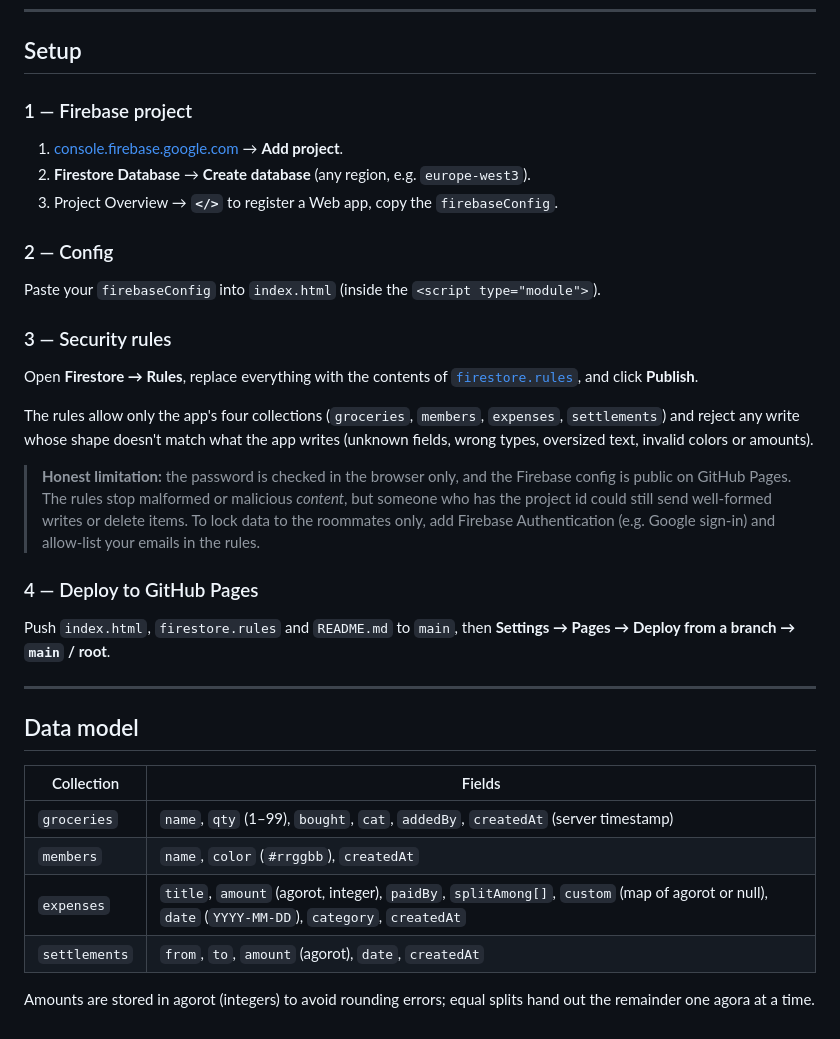
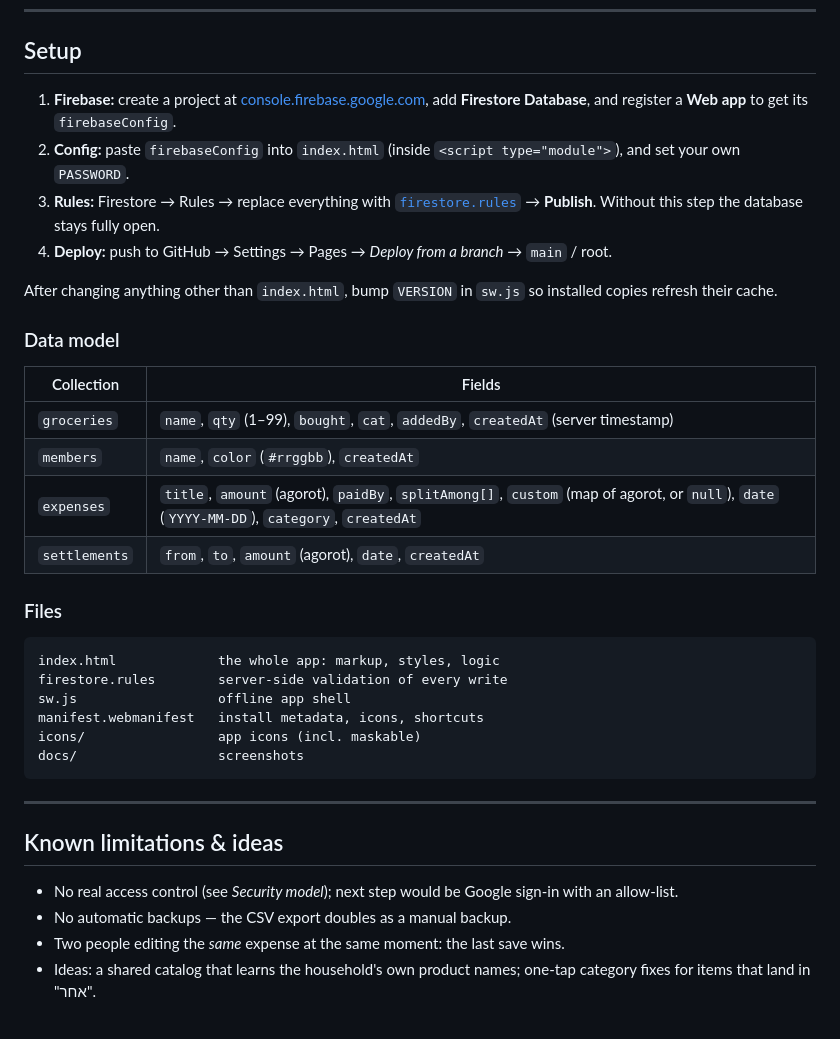
Before and after one commit to arielhuna/shutafim, a Markdown page: README.md, the part around one of its changes. GitHub-like rendering.

````diff
--- a/README.md
+++ b/README.md
@@ -40,33 +81,38 @@ When deploying a change to anything other than `index.html`, bump `VERSION` in `
 
 ## Setup
 
-### 1 — Firebase project
-1. [console.firebase.google.com](https://console.firebase.google.com) → **Add project**.
-2. **Firestore Database** → **Create database** (any region, e.g. `europe-west3`).
-3. Project Overview → **`</>`** to register a Web app, copy the `firebaseConfig`.
+1. **Firebase:** create a project at [console.firebase.google.com](https://console.firebase.google.com), add **Firestore Database**, and register a **Web app** to get its `firebaseConfig`.
+2. **Config:** paste `firebaseConfig` into `index.html` (inside `<script type="module">`), and set your own `PASSWORD`.
+3. **Rules:** Firestore → Rules → replace everything with [`firestore.rules`](firestore.rules) → **Publish**. Without this step the database stays fully open.
+4. **Deploy:** push to GitHub → Settings → Pages → *Deploy from a branch* → `main` / root.
 
-### 2 — Config
-Paste your `firebaseConfig` into `index.html` (inside the `<script type="module">`).
+After changing anything other than `index.html`, bump `VERSION` in `sw.js` so installed copies refresh their cache.
 
-### 3 — Security rules
-Open **Firestore → Rules**, replace everything with the contents of [`firestore.rules`](firestore.rules), and click **Publish**.
-
-The rules allow only the app's four collections (`groceries`, `members`, `expenses`, `settlements`) and reject any write whose shape doesn't match what the app writes (unknown fields, wrong types, oversized text, invalid colors or amounts).
-
-> **Honest limitation:** the password is checked in the browser only, and the Firebase config is public on GitHub Pages. The rules stop malformed or malicious *content*, but someone who has the project id could still send well-formed writes or delete items. To lock data to the roommates only, add Firebase Authentication (e.g. Google sign-in) and allow-list your emails in the rules.
-
-### 4 — Deploy to GitHub Pages
-Push `index.html`, `firestore.rules` and `README.md` to `main`, then **Settings → Pages → Deploy from a branch → `main` / root**.
-
----
-
-## Data model
+### Data model
 
 | Collection | Fields |
 |---|---|
 | `groceries` | `name`, `qty` (1–99), `bought`, `cat`, `addedBy`, `createdAt` (server timestamp) |
 | `members` | `name`, `color` (`#rrggbb`), `createdAt` |
-| `expenses` | `title`, `amount` (agorot, integer), `paidBy`, `splitAmong[]`, `custom` (map of agorot or null), `date` (`YYYY-MM-DD`), `category`, `createdAt` |
+| `expenses` | `title`, `amount` (agorot), `paidBy`, `splitAmong[]`, `custom` (map of agorot, or `null`), `date` (`YYYY-MM-DD`), `category`, `createdAt` |
 | `settlements` | `from`, `to`, `amount` (agorot), `date`, `createdAt` |
 
-Amounts are stored in agorot (integers) to avoid rounding errors; equal splits hand out the remainder one agora at a time.
+### Files
+
+```
+index.html             the whole app: markup, styles, logic
+firestore.rules        server-side validation of every write
+sw.js                  offline app shell
+manifest.webmanifest   install metadata, icons, shortcuts
+icons/                 app icons (incl. maskable)
+docs/                  screenshots
+```
+
+---
+
+## Known limitations & ideas
+
+- No real access control (see *Security model*); next step would be Google sign-in with an allow-list.
+- No automatic backups — the CSV export doubles as a manual backup.
+- Two people editing the *same* expense at the same moment: the last save wins.
+- Ideas: a shared catalog that learns the household's own product names; one-tap category fixes for items that land in "אחר".
````
Also changed, not shown: other parts of README.md (+67 -26 lines), docs/desktop.png (added), docs/expenses-light.png (added), docs/shopping-dark.png (added), docs/undo.png (added).
